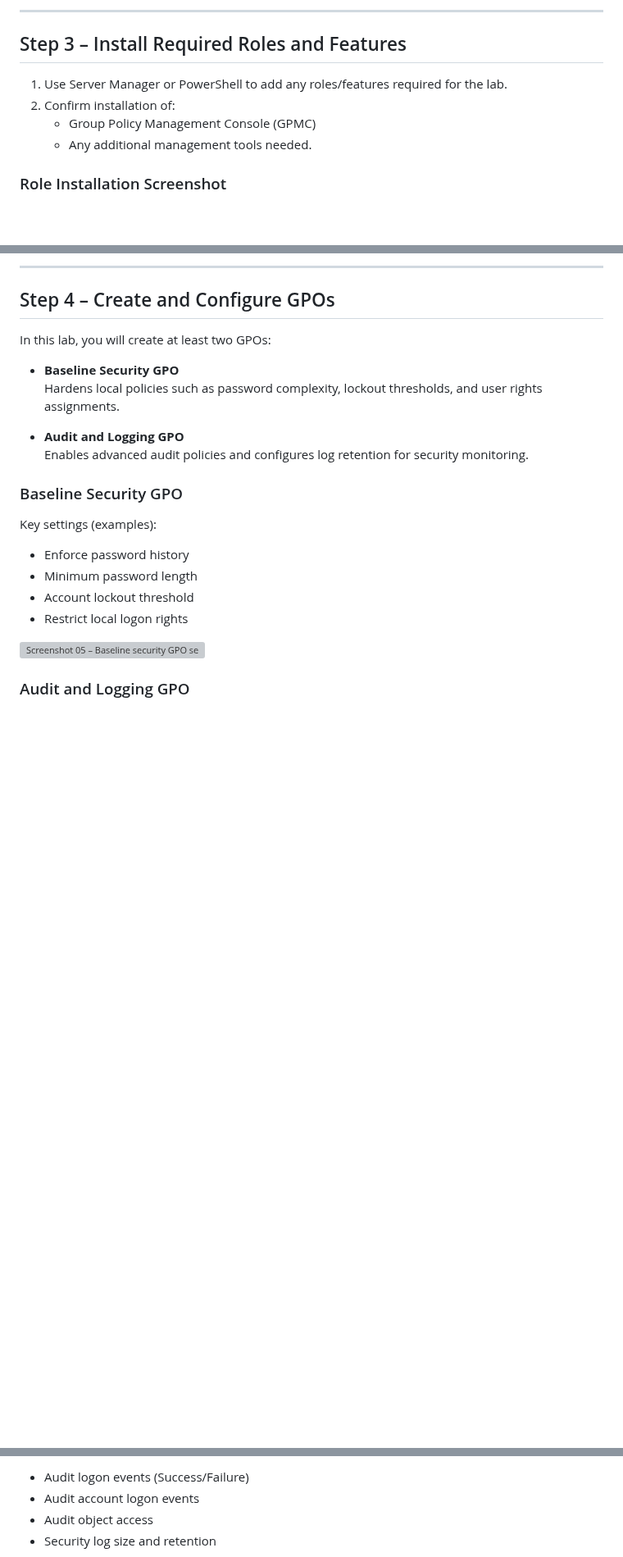
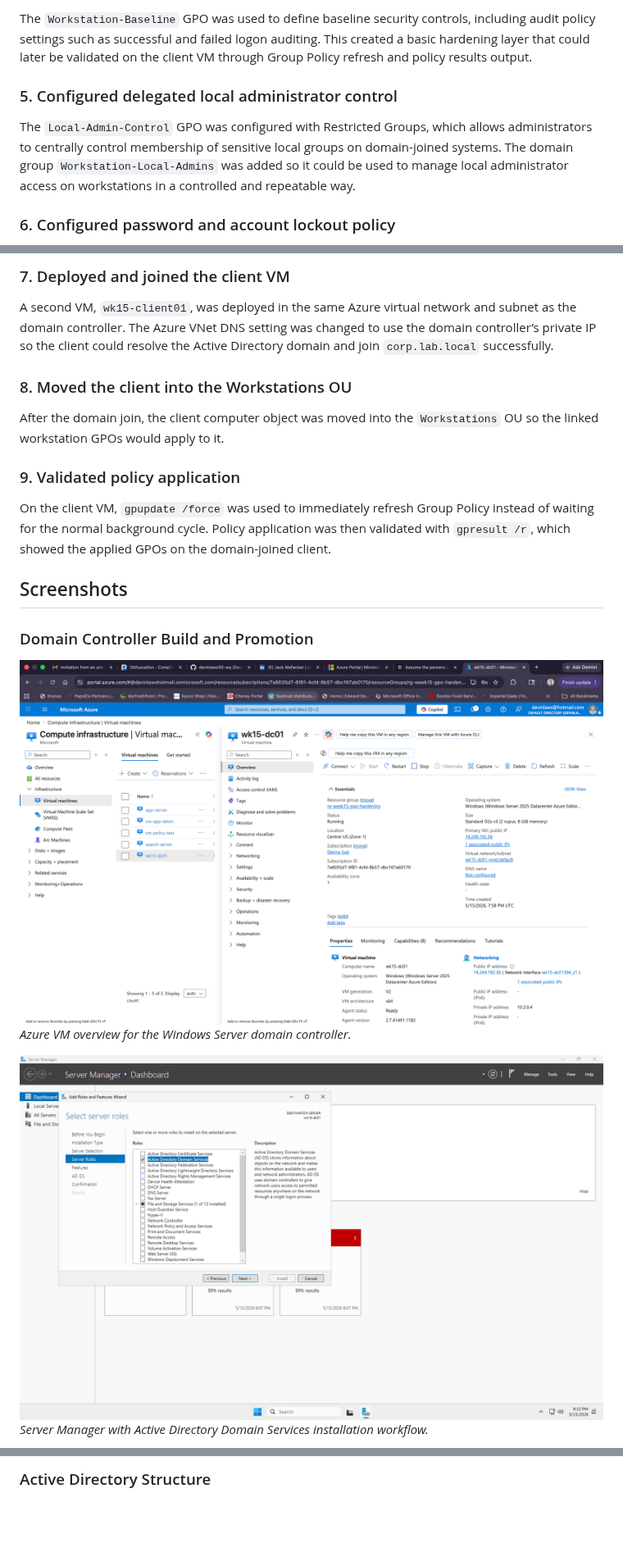
Before and after one commit to devinlaws50-wq/cyber-notes, a Markdown page: week-15-windows-server-gpo-hardening/README.md, 3 parts joined by grey strips. Shown at 82% size. Rendered like a GitHub page; blank space fills up the shorter version; grey boxes are pictures that could not be loaded.

```diff
--- a/week-15-windows-server-gpo-hardening/README.md
+++ b/week-15-windows-server-gpo-hardening/README.md
@@ -80,12 +85,9 @@ graph TD
 
----
+The `Workstation-Baseline` GPO was used to define baseline security controls, including audit policy settings such as successful and failed logon auditing. This created a basic hardening layer that could later be validated on the client VM through Group Policy refresh and policy results output.
 
-## Step 3 – Install Required Roles and Features
+### 5. Configured delegated local administrator control
 
-1. Use Server Manager or PowerShell to add any roles/features required for the lab.
-2. Confirm installation of:
-   - Group Policy Management Console (GPMC)
-   - Any additional management tools needed.
+The `Local-Admin-Control` GPO was configured with Restricted Groups, which allows administrators to centrally control membership of sensitive local groups on domain-joined systems. The domain group `Workstation-Local-Admins` was added so it could be used to manage local administrator access on workstations in a controlled and repeatable way.
 
-### Role Installation Screenshot
+### 6. Configured password and account lockout policy
 
@@ -93,26 +95,23 @@ graph TD
 
----
+### 7. Deployed and joined the client VM
 
-## Step 4 – Create and Configure GPOs
+A second VM, `wk15-client01`, was deployed in the same Azure virtual network and subnet as the domain controller. The Azure VNet DNS setting was changed to use the domain controller’s private IP so the client could resolve the Active Directory domain and join `corp.lab.local` successfully.
 
-In this lab, you will create at least two GPOs:
+### 8. Moved the client into the Workstations OU
 
-- **Baseline Security GPO**
-  Hardens local policies such as password complexity, lockout thresholds, and user rights assignments.
+After the domain join, the client computer object was moved into the `Workstations` OU so the linked workstation GPOs would apply to it.
 
-- **Audit and Logging GPO**
-  Enables advanced audit policies and configures log retention for security monitoring.
+### 9. Validated policy application
 
-### Baseline Security GPO
+On the client VM, `gpupdate /force` was used to immediately refresh Group Policy instead of waiting for the normal background cycle. Policy application was then validated with `gpresult /r`, which showed the applied GPOs on the domain-joined client.
 
-Key settings (examples):
+## Screenshots
 
-- Enforce password history
-- Minimum password length
-- Account lockout threshold
-- Restrict local logon rights
+### Domain Controller Build and Promotion
 
-![Screenshot 05 – Baseline security GPO settings](./screenshots/05-baseline-security-gpo-settings.png)
+![Screenshot 01](./screenshots/01-azure-vm-overview.png)
+*Azure VM overview for the Windows Server domain controller.*
 
-### Audit and Logging GPO
+![Screenshot 02](./screenshots/02-server-manager-add-roles.png)
+*Server Manager with Active Directory Domain Services installation workflow.*
 
@@ -120,6 +120,3 @@ Key settings (examples):
 
-- Audit logon events (Success/Failure)
-- Audit account logon events
-- Audit object access
-- Security log size and retention
+### Active Directory Structure
 
```
Also changed, not shown: other parts of week-15-windows-server-gpo-hardening/README.md (+147 -81 lines).
